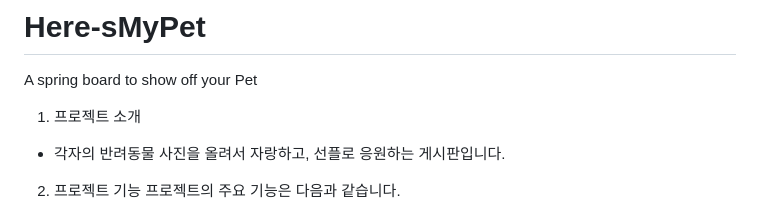
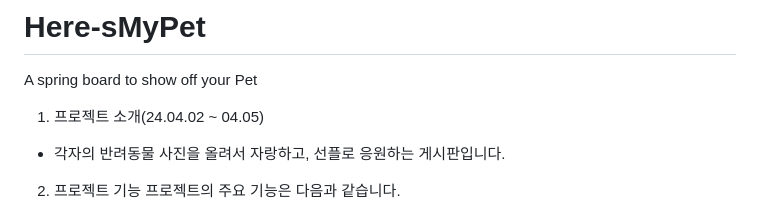
Before and after one commit to thewon4155/Here-sMyPet, a Markdown page: README.md, the part around the change. GitHub-like rendering.

```diff
--- a/README.md
+++ b/README.md
@@ -1,7 +1,7 @@
 # Here-sMyPet
 A spring board to show off your Pet
 
-1. 프로젝트 소개
+1. 프로젝트 소개(24.04.02 ~ 04.05)
 - 각자의 반려동물 사진을 올려서 자랑하고, 선플로 응원하는 게시판입니다.
 
 2. 프로젝트 기능
```
